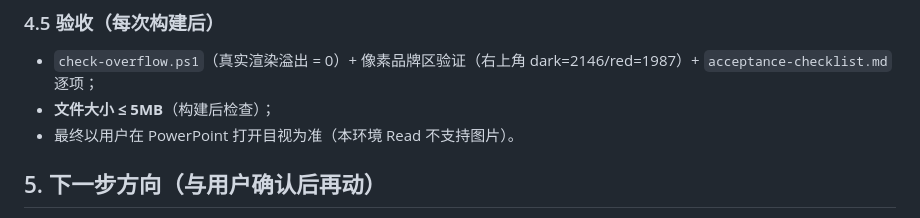
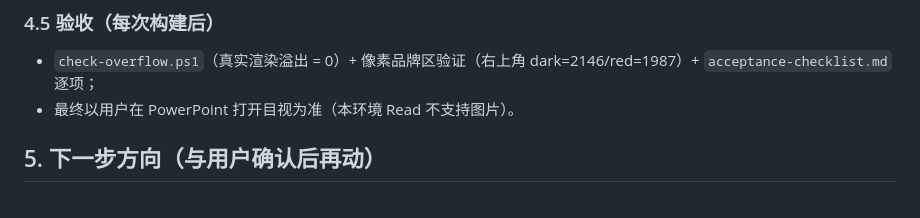
Before and after one commit to swefner/company-ppt-skills, a Markdown page: domains/yuhong/HANDOFF-courseware-research.md, the part around the change. Rendered like a GitHub page.

```diff
--- a/domains/yuhong/HANDOFF-courseware-research.md
+++ b/domains/yuhong/HANDOFF-courseware-research.md
@@ -70,7 +70,6 @@
 ### 4.5 验收（每次构建后）
 
 - `check-overflow.ps1`（真实渲染溢出 = 0）+ 像素品牌区验证（右上角 dark=2146/red=1987）+ `acceptance-checklist.md` 逐项；
-- **文件大小 ≤ 5MB**（构建后检查）；
 - 最终以用户在 PowerPoint 打开目视为准（本环境 Read 不支持图片）。
 
 ## 5. 下一步方向（与用户确认后再动）
```
Also changed, not shown: docs/agent-boundary.md (+1 -1 lines), 1 other file.
